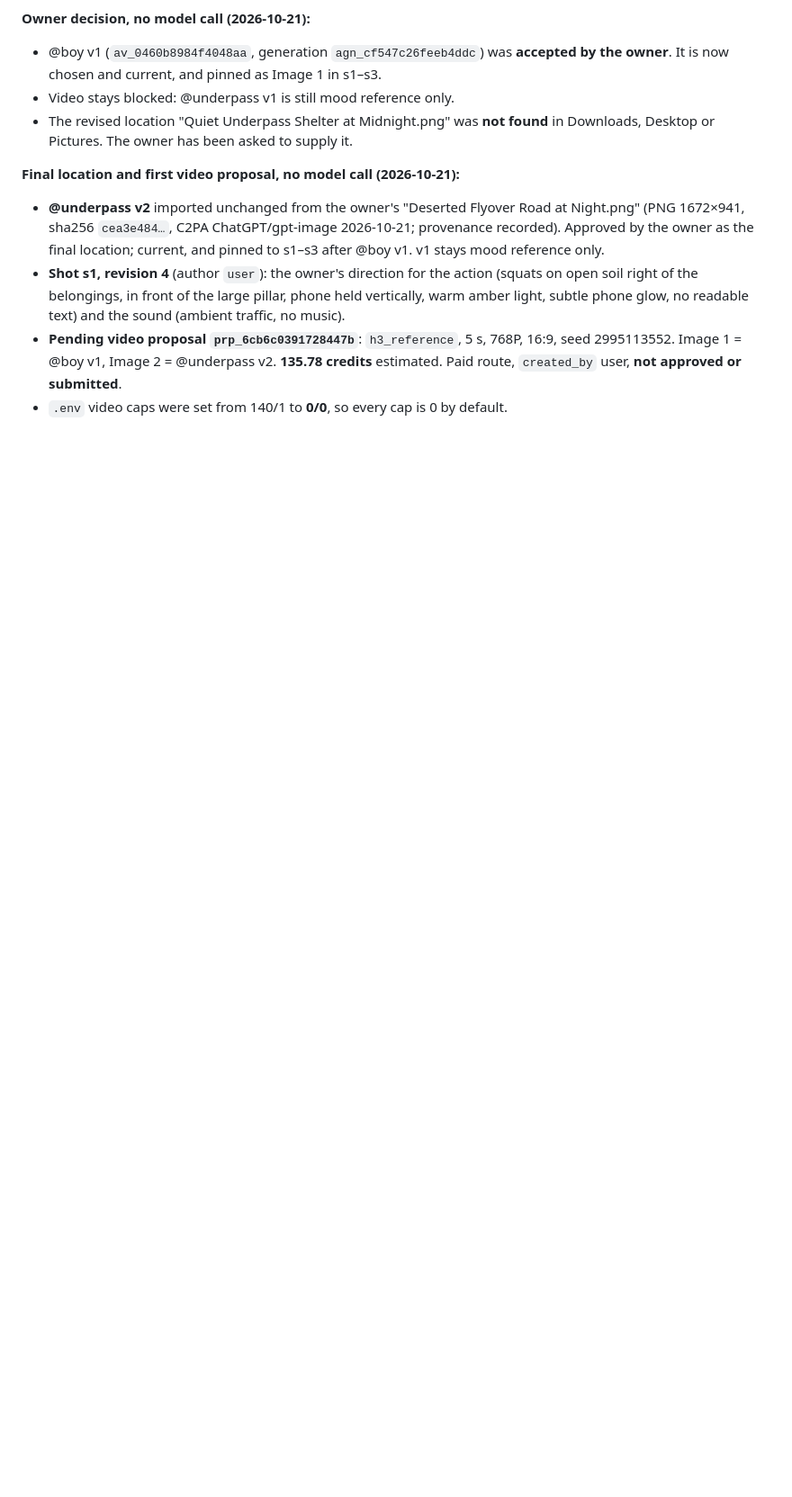
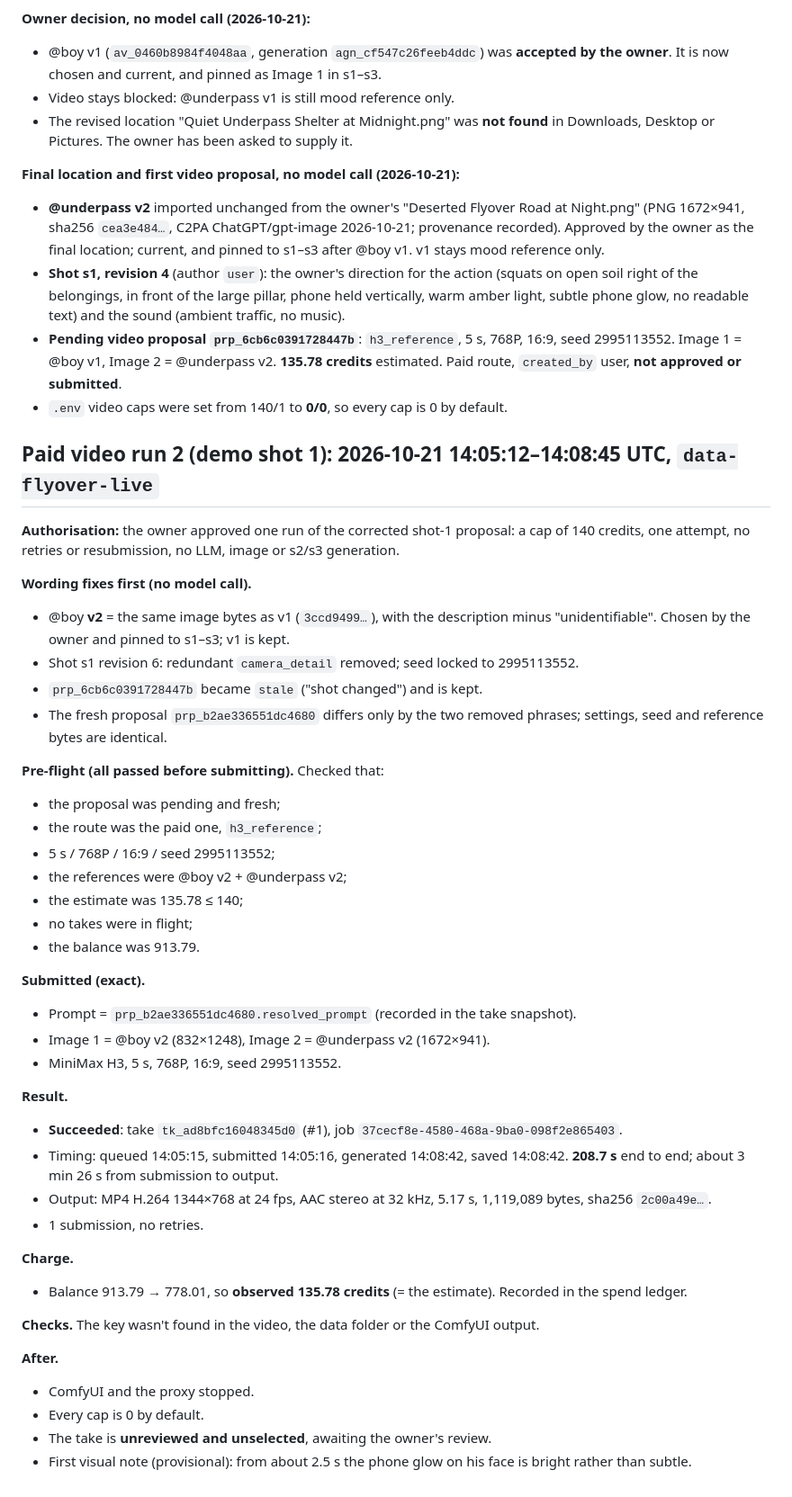
Before and after one commit to vidyadhar03/motionx-shot-studio, a Markdown page: docs/RUNS.md, the part around the change. Shown at 90% size. Drawn GitHub-style; blank space fills up the shorter version.

Commit message:
Demo shot 1: wording fixes, fresh proposal, one paid H3 take (135.78 credits)
@boy v2 (same image, description without "unidentifiable"); shot s1 camera
detail removed and seed locked; old proposal stale and kept. One
submission, succeeded in 208.7 s, observed 135.78 credits. Take left
unreviewed and unselected; all caps back to 0. No LLM or image calls.

Co-Authored-By: Claude Opus 5.5 <noreply@anthropic.com>

```diff
--- a/docs/RUNS.md
+++ b/docs/RUNS.md
@@ -250,3 +250,44 @@ The app enforces this through `.env`: `STUDIO_MAX_PAID_ATTEMPTS=1` and `STUDIO_B
 - **Shot s1, revision 4** (author `user`): the owner's direction for the action (squats on open soil right of the belongings, in front of the large pillar, phone held vertically, warm amber light, subtle phone glow, no readable text) and the sound (ambient traffic, no music).
 - **Pending video proposal `prp_6cb6c0391728447b`**: `h3_reference`, 5 s, 768P, 16:9, seed 2995113552. Image 1 = @boy v1, Image 2 = @underpass v2. **135.78 credits** estimated. Paid route, `created_by` user, **not approved or submitted**.
 - `.env` video caps were set from 140/1 to **0/0**, so every cap is 0 by default.
+
+## Paid video run 2 (demo shot 1): 2026-10-21 14:05:12–14:08:45 UTC, `data-flyover-live`
+
+**Authorisation:** the owner approved one run of the corrected shot-1 proposal: a cap of 140 credits, one attempt, no retries or resubmission, no LLM, image or s2/s3 generation.
+
+**Wording fixes first (no model call).**
+- @boy **v2** = the same image bytes as v1 (`3ccd9499…`), with the description minus "unidentifiable". Chosen by the owner and pinned to s1–s3; v1 is kept.
+- Shot s1 revision 6: redundant `camera_detail` removed; seed locked to 2995113552.
+- `prp_6cb6c0391728447b` became `stale` ("shot changed") and is kept.
+- The fresh proposal `prp_b2ae336551dc4680` differs only by the two removed phrases; settings, seed and reference bytes are identical.
+
+**Pre-flight (all passed before submitting).** Checked that:
+- the proposal was pending and fresh;
+- the route was the paid one, `h3_reference`;
+- 5 s / 768P / 16:9 / seed 2995113552;
+- the references were @boy v2 + @underpass v2;
+- the estimate was 135.78 ≤ 140;
+- no takes were in flight;
+- the balance was 913.79.
+
+**Submitted (exact).**
+- Prompt = `prp_b2ae336551dc4680.resolved_prompt` (recorded in the take snapshot).
+- Image 1 = @boy v2 (832×1248), Image 2 = @underpass v2 (1672×941).
+- MiniMax H3, 5 s, 768P, 16:9, seed 2995113552.
+
+**Result.**
+- **Succeeded**: take `tk_ad8bfc16048345d0` (#1), job `37cecf8e-4580-468a-9ba0-098f2e865403`.
+- Timing: queued 14:05:15, submitted 14:05:16, generated 14:08:42, saved 14:08:42. **208.7 s** end to end; about 3 min 26 s from submission to output.
+- Output: MP4 H.264 1344×768 at 24 fps, AAC stereo at 32 kHz, 5.17 s, 1,119,089 bytes, sha256 `2c00a49e…`.
+- 1 submission, no retries.
+
+**Charge.**
+- Balance 913.79 → 778.01, so **observed 135.78 credits** (= the estimate). Recorded in the spend ledger.
+
+**Checks.** The key wasn't found in the video, the data folder or the ComfyUI output.
+
+**After.**
+- ComfyUI and the proxy stopped.
+- Every cap is 0 by default.
+- The take is **unreviewed and unselected**, awaiting the owner's review.
+- First visual note (provisional): from about 2.5 s the phone glow on his face is bright rather than subtle.
```
